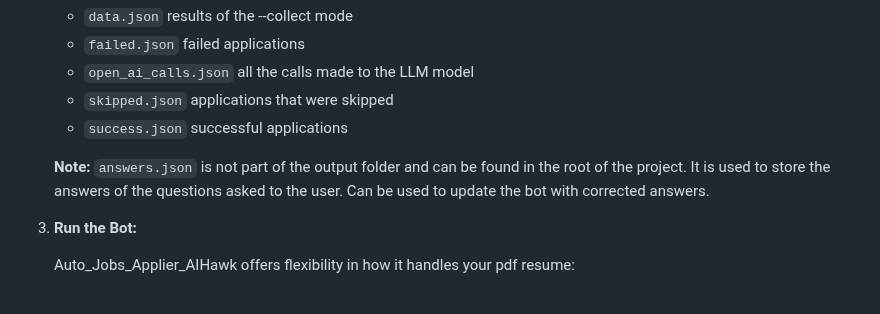
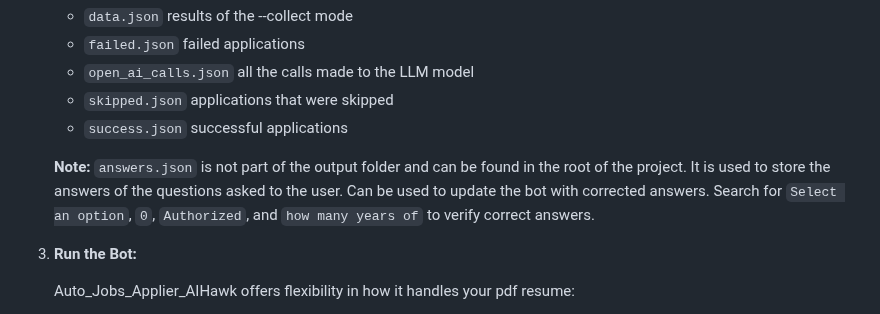
Before and after one commit to feder-cr/Auto_Jobs_Applier_AIHawk, a Markdown page: README.md, the part around the change. Rendered like a GitHub page.

Commit message:
add recommendation for answers.json phrases
to search for

```diff
--- a/README.md
+++ b/README.md
@@ -552,7 +552,7 @@ Using this folder as a guide can be particularly helpful for:
     - `skipped.json` applications that were skipped
     - `success.json` successful applications
 
-    **Note:** `answers.json` is not part of the output folder and can be found in the root of the project. It is used to store the answers of the questions asked to the user. Can be used to update the bot with corrected answers.
+    **Note:** `answers.json` is not part of the output folder and can be found in the root of the project. It is used to store the answers of the questions asked to the user. Can be used to update the bot with corrected answers. Search for `Select an option`, `0`, `Authorized`, and `how many years of` to verify correct answers.
 
 3. **Run the Bot:**
 
```
